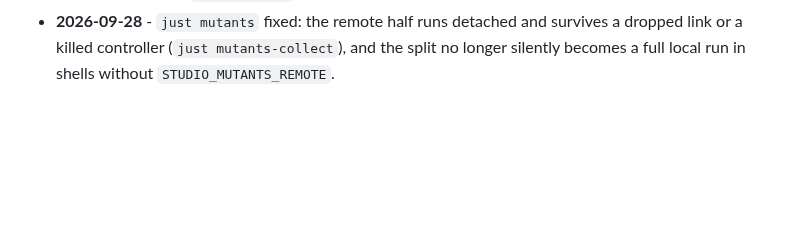
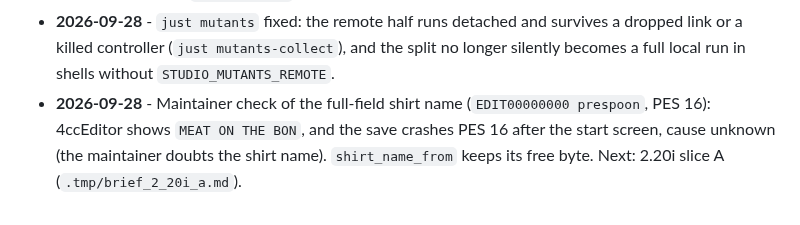
Before and after one commit to the4chancup/4cc-studio, a Markdown page: docs/WORKLOG.md, the part around the change. GitHub-like rendering; blank space fills up the shorter version.

Commit message:
docs(worklog): shirt-name check result; 2.20i slice A briefed

```diff
--- a/docs/WORKLOG.md
+++ b/docs/WORKLOG.md
@@ -1100,3 +1100,7 @@ No rationale (→ plan), no decisions (→ `DECISIONS.md`).
 - **2026-09-28** - `just mutants` fixed: the remote half runs detached and survives a dropped
   link or a killed controller (`just mutants-collect`), and the split no longer silently
   becomes a full local run in shells without `STUDIO_MUTANTS_REMOTE`.
+- **2026-09-28** - Maintainer check of the full-field shirt name (`EDIT00000000 prespoon`,
+  PES 16): 4ccEditor shows `MEAT ON THE BON`, and the save crashes PES 16 after the start
+  screen, cause unknown (the maintainer doubts the shirt name). `shirt_name_from` keeps its
+  free byte. Next: 2.20i slice A (`.tmp/brief_2_20i_a.md`).
```
